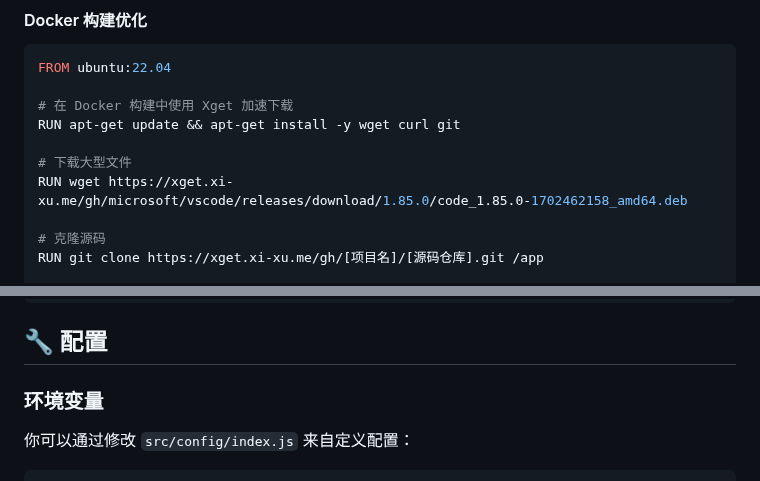
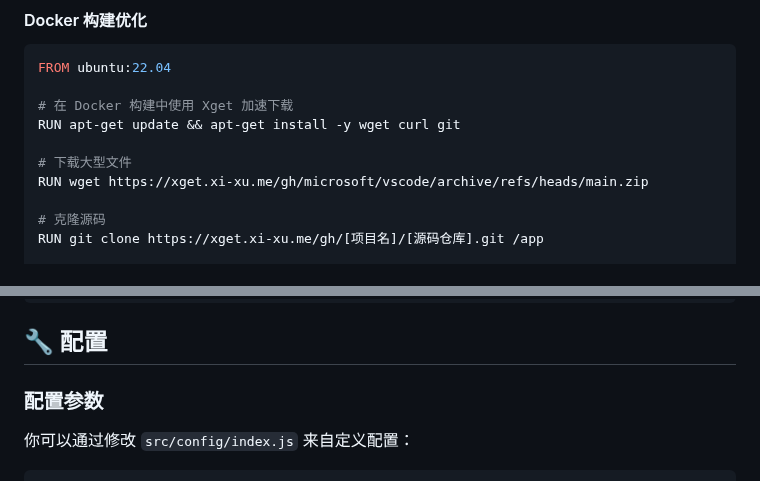
Before and after one commit to xsy99140636/Xget, a Markdown page: README.md, 2 parts joined by grey strips. GitHub-like rendering.

Commit message:
Update VSCode download link and section heading in README
Changed the VSCode download URL from a .deb file to a .zip archive and updated the section heading from '环境变量' to '配置参数' for clarity.

```diff
--- a/README.md
+++ b/README.md
@@ -378,7 +378,7 @@ FROM ubuntu:22.04
 RUN apt-get update && apt-get install -y wget curl git
 
 # 下载大型文件
-RUN wget https://xget.xi-xu.me/gh/microsoft/vscode/releases/download/1.85.0/code_1.85.0-1702462158_amd64.deb
+RUN wget https://xget.xi-xu.me/gh/microsoft/vscode/archive/refs/heads/main.zip
 
 # 克隆源码
 RUN git clone https://xget.xi-xu.me/gh/[项目名]/[源码仓库].git /app
@@ -424,7 +424,7 @@ echo '    insteadOf = https://github.com/' >> ~/.gitconfig-xget
 
 ## 🔧 配置
 
-### 环境变量
+### 配置参数
 
 你可以通过修改 `src/config/index.js` 来自定义配置：
 
```
